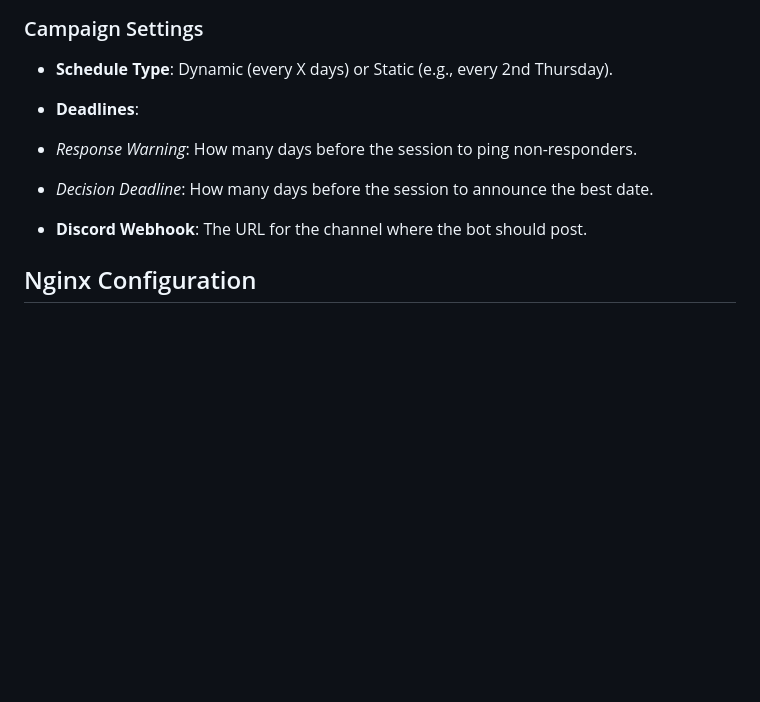
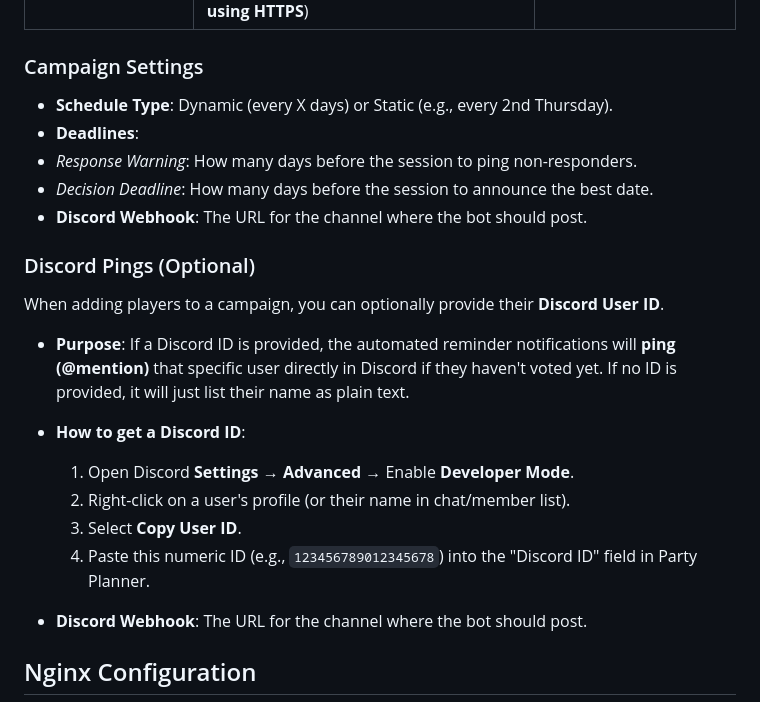
Before and after one commit to goose-ws/PartyPlanner, a Markdown page: README.md, the part around the change. Rendered like a GitHub page; blank space fills up the shorter version.

Commit message:
Docs: Add instructions for Discord User IDs and Pings

```diff
--- a/README.md
+++ b/README.md
@@ -85,7 +85,18 @@ docker compose up -d
 * **Deadlines**:
 * *Response Warning*: How many days before the session to ping non-responders.
 * *Decision Deadline*: How many days before the session to announce the best date.
+* **Discord Webhook**: The URL for the channel where the bot should post.
 
+### Discord Pings (Optional)
+
+When adding players to a campaign, you can optionally provide their **Discord User ID**.
+
+* **Purpose**: If a Discord ID is provided, the automated reminder notifications will **ping (@mention)** that specific user directly in Discord if they haven't voted yet. If no ID is provided, it will just list their name as plain text.
+* **How to get a Discord ID**:
+    1. Open Discord **Settings** → **Advanced** → Enable **Developer Mode**.
+    2. Right-click on a user's profile (or their name in chat/member list).
+    3. Select **Copy User ID**.
+    4. Paste this numeric ID (e.g., `123456789012345678`) into the "Discord ID" field in Party Planner.
 
 * **Discord Webhook**: The URL for the channel where the bot should post.
 
```
